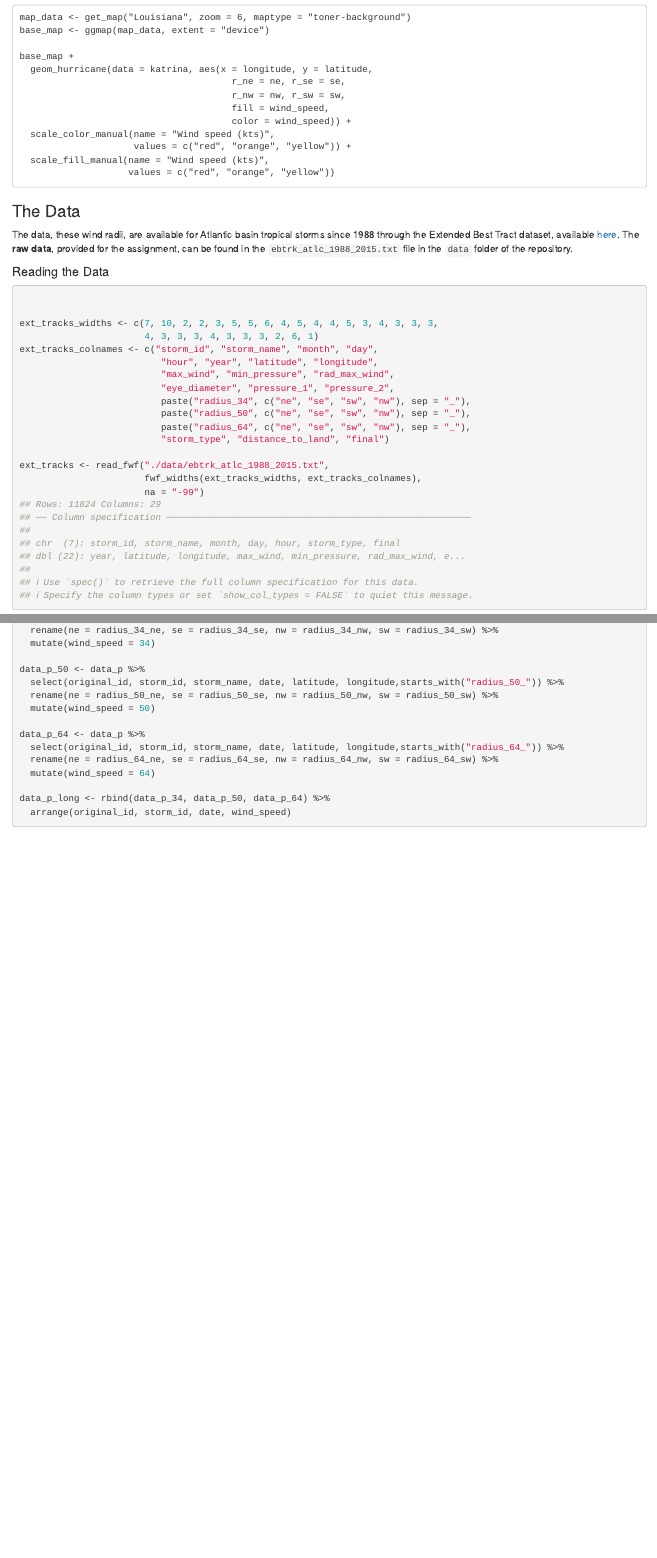
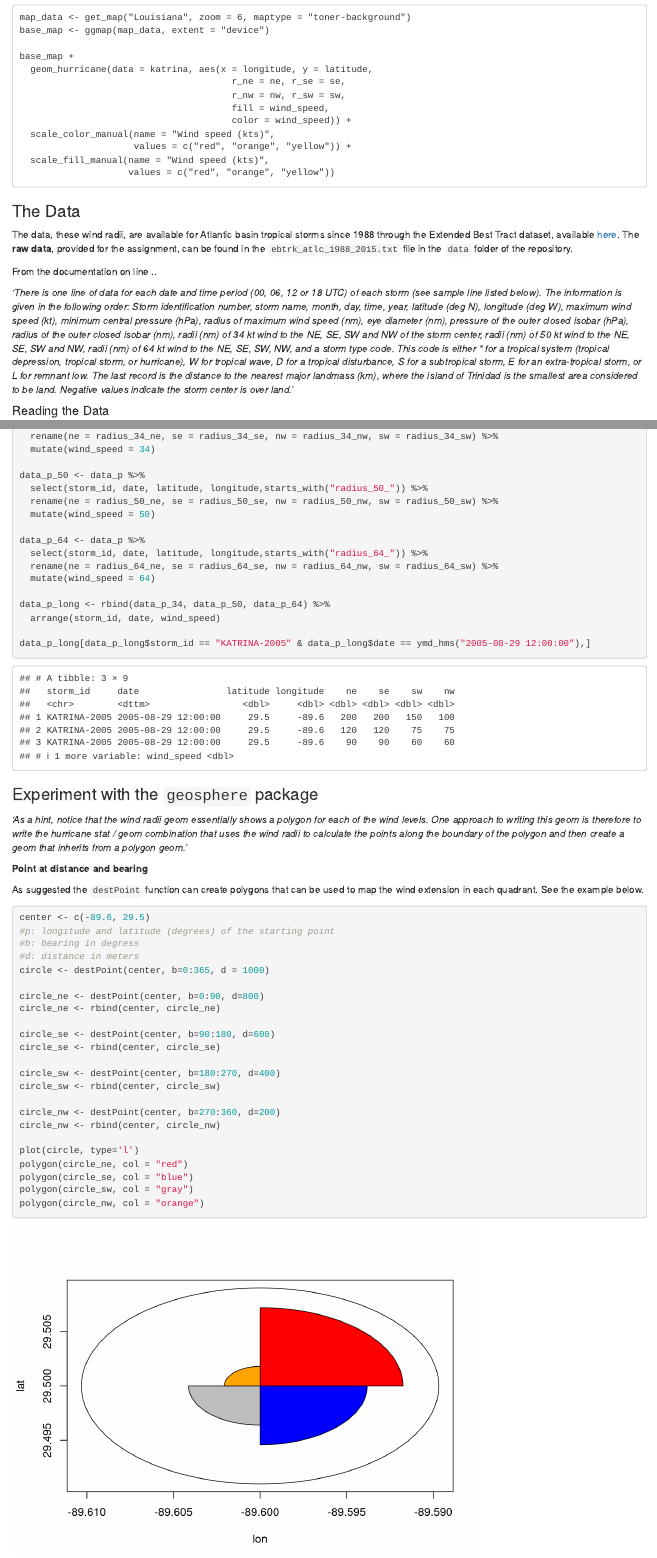
Before and after one commit to pparacch/DataVisualizationTools_Assignment, an R Markdown document (assignment.Rmd): the page in a window 1100 px wide, from 1570 px down before the commit and from 1640 px down after it, so that both start at the same text, and a second part further down, joined at a grey line. Rendered offline with R 4.5, knitr and Pandoc, with nearby package versions.

Commit message:
Experiment with geosphere package

````diff
--- a/assignment.Rmd
+++ b/assignment.Rmd
@@ -5,6 +5,7 @@ output:
   html_document:
     keep_md: yes
     toc: yes
+    toc_depth: 5
 ---
 
 ```{r setup, include=FALSE}
@@ -82,11 +85,13 @@ base_map +
 
 The data, these wind radii, are available for Atlantic basin tropical storms since 1988 through the Extended Best Tract dataset, available [here]( http://rammb.cira.colostate.edu/research/tropical_cyclones/tc_extended_best_track_dataset/). The __raw data__, provided for the assignment, can be found in the `ebtrk_atlc_1988_2015.txt` file in the `data` folder of the repository.
 
+From the documentation on line ..
+
+_'There is one line of data for each date and time period (00, 06, 12 or 18 UTC) of each storm (see sample line listed below). The information is given in the following order: Storm identification number, storm name, month, day, time, year, latitude (deg N), longitude (deg W), maximum wind speed (kt), minimum central pressure (hPa), radius of maximum wind speed (nm), eye diameter (nm), pressure of the outer closed isobar (hPa), radius of the outer closed isobar (nm), radii (nm) of 34 kt wind to the NE, SE, SW and NW of the storm center, radii (nm) of 50 kt wind to the NE, SE, SW and NW, radii (nm) of 64 kt wind to the NE, SE, SW, NW, and a storm type code.  This code is either * for a tropical system (tropical depression, tropical storm, or hurricane), W for tropical wave, D for a tropical disturbance, S for a subtropical storm, E for an extra-tropical storm, or L for remnant low. The last record is the distance to the nearest major landmass (km), where the island of Trinidad is the smallest area considered to be land. Negative values indicate the storm center is over land. '_
+
 #### Reading the Data
 
-```{r readTheData, collapse = TRUE}
-
-
+```{r readTheData, collapse = TRUE, warning=FALSE, message=FALSE}
 ext_tracks_widths <- c(7, 10, 2, 2, 3, 5, 5, 6, 4, 5, 4, 4, 5, 3, 4, 3, 3, 3,
                        4, 3, 3, 3, 4, 3, 3, 3, 2, 6, 1)
 ext_tracks_colnames <- c("storm_id", "storm_name", "month", "day",
@@ -145,15 +150,51 @@ data_p_34 <- data_p %>%
   mutate(wind_speed = 34)
 
 data_p_50 <- data_p %>%
-  select(original_id, storm_id, storm_name, date, latitude, longitude,starts_with("radius_50_")) %>%
+  select(storm_id, date, latitude, longitude,starts_with("radius_50_")) %>%
   rename(ne = radius_50_ne, se = radius_50_se, nw = radius_50_nw, sw = radius_50_sw) %>%
   mutate(wind_speed = 50)
 
 data_p_64 <- data_p %>%
-  select(original_id, storm_id, storm_name, date, latitude, longitude,starts_with("radius_64_")) %>%
+  select(storm_id, date, latitude, longitude,starts_with("radius_64_")) %>%
   rename(ne = radius_64_ne, se = radius_64_se, nw = radius_64_nw, sw = radius_64_sw) %>%
   mutate(wind_speed = 64)
 
 data_p_long <- rbind(data_p_34, data_p_50, data_p_64) %>%
-  arrange(original_id, storm_id, date, wind_speed)
+  arrange(storm_id, date, wind_speed)
+
+data_p_long[data_p_long$storm_id == "KATRINA-2005" & data_p_long$date == ymd_hms("2005-08-29 12:00:00"),]
 ```
+
+### Experiment with the `geosphere` package
+
+_'As a hint, notice that the wind radii geom essentially shows a polygon for each of the wind levels. One approach to writing this geom is therefore to write the hurricane stat / geom combination that uses the wind radii to calculate the points along the boundary of the polygon and then create a geom that inherits from a polygon geom.'_
+
+__Point at distance and bearing__
+
+As suggested the `destPoint` function can create polygons that can be used to map the wind extension in each quadrant. See the example below.
+
+```{r experimentGeosphere, collapse=TRUE}
+center <- c(-89.6, 29.5)
+#p: longitude and latitude (degrees) of the starting point
+#b: bearing in degress
+#d: distance in meters
+circle <- destPoint(center, b=0:365, d = 1000)
+
+circle_ne <- destPoint(center, b=0:90, d=800)
+circle_ne <- rbind(center, circle_ne)
+
+circle_se <- destPoint(center, b=90:180, d=600)
+circle_se <- rbind(center, circle_se)
+
+circle_sw <- destPoint(center, b=180:270, d=400)
+circle_sw <- rbind(center, circle_sw)
+
+circle_nw <- destPoint(center, b=270:360, d=200)
+circle_nw <- rbind(center, circle_nw)
+
+plot(circle, type='l')
+polygon(circle_ne, col = "red")
+polygon(circle_se, col = "blue")
+polygon(circle_sw, col = "gray")
+polygon(circle_nw, col = "orange")
+```
````
Also changed, not shown: assignment.html, assignment.md, assignment_files/figure-html/cleaningData-1.png, assignment_files/figure-html/experimentGeosphere-1.png (added), assignment.Rmd (32 more changed lines).
